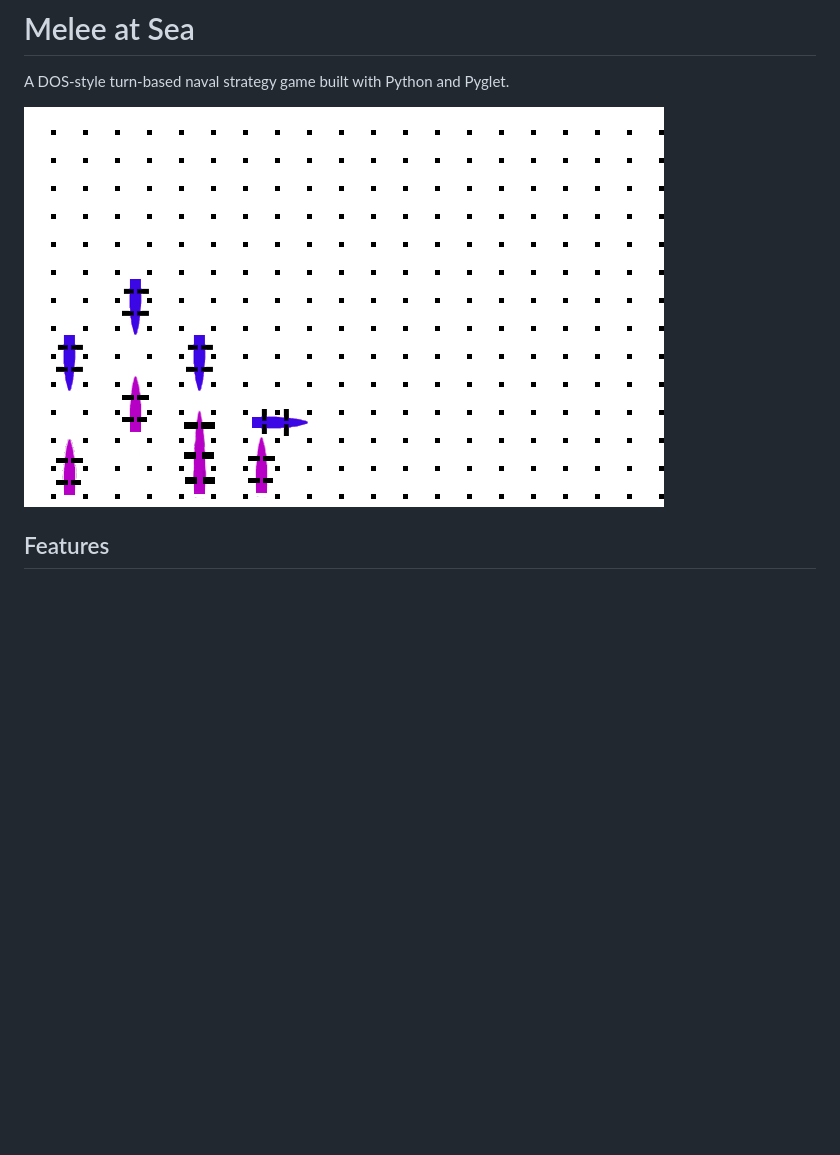
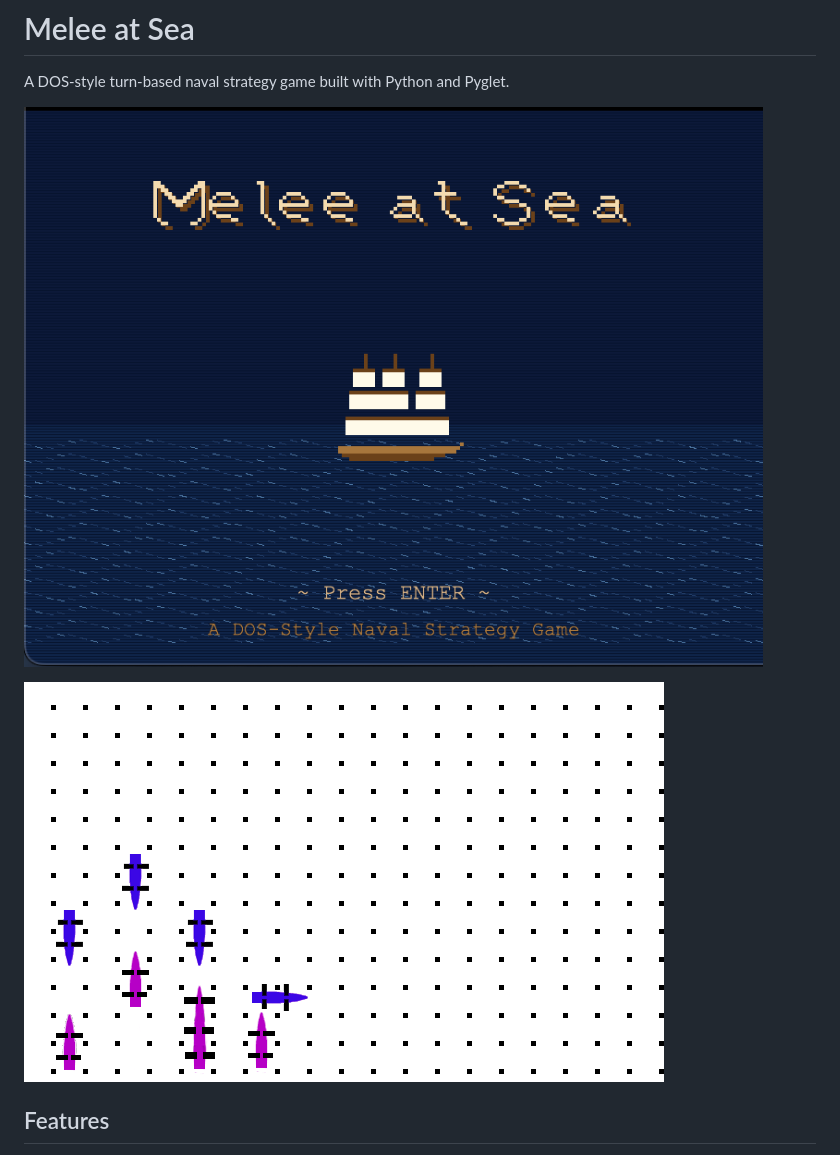
Before and after one commit to williambergmann/melee_at_sea, a Markdown page: README.md, the part around the change. GitHub-like rendering; pictures changed too: title_screen.png (added); blank space fills up the shorter version.

Commit message:
Add title screen screenshot to README

```diff
--- a/README.md
+++ b/README.md
@@ -2,7 +2,9 @@
 
 A DOS-style turn-based naval strategy game built with Python and Pyglet.
 
-![Screenshot](ships.png)
+![Title Screen](title_screen.png)
+
+![Gameplay](ships.png)
 
 ## Features
 
```
